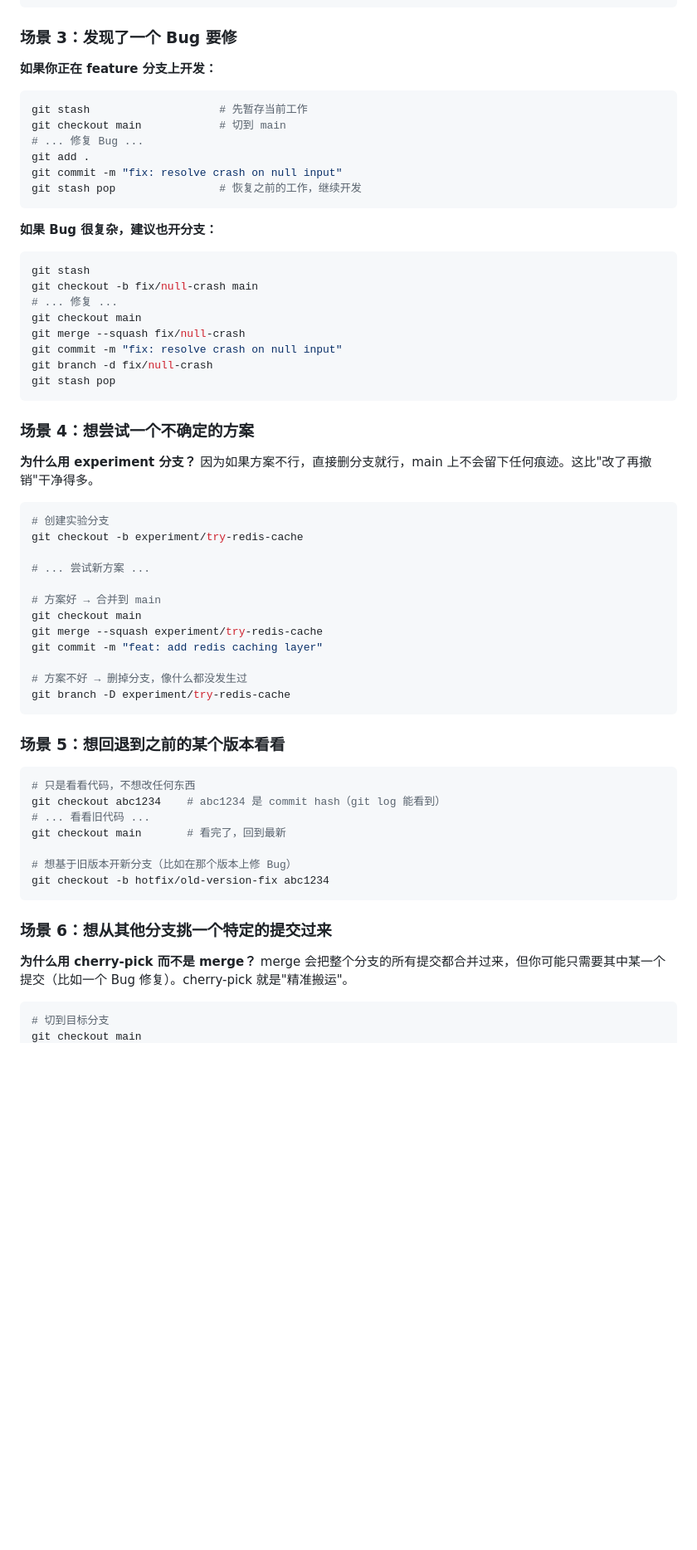
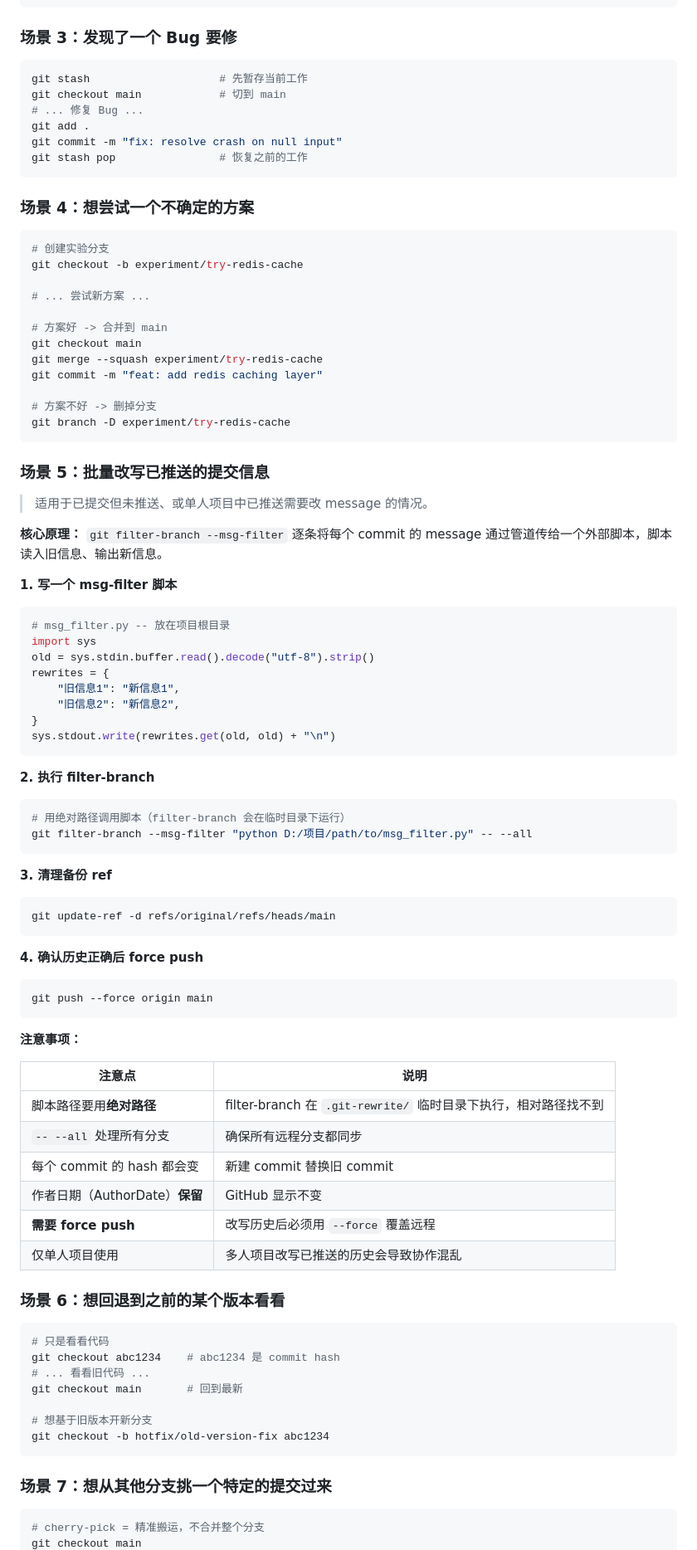
Before and after one commit to zlZayn/ai-batch-raw-to-offline-guide, a Markdown page: git_personal_best_practices.md, the part around one of its changes. Shown at 83% size. Rendered like a GitHub page; blank space fills up the shorter version.

````diff
--- a/git_personal_best_practices.md
+++ b/git_personal_best_practices.md
@@ -268,33 +205,16 @@ git commit -m "wip: dashboard layout in progress"
 
 ### 场景 3：发现了一个 Bug 要修
 
-**如果你正在 feature 分支上开发：**
-
 ```bash
 git stash                    # 先暂存当前工作
 git checkout main            # 切到 main
 # ... 修复 Bug ...
 git add .
 git commit -m "fix: resolve crash on null input"
-git stash pop                # 恢复之前的工作，继续开发
-```
-
-**如果 Bug 很复杂，建议也开分支：**
-
-```bash
-git stash
-git checkout -b fix/null-crash main
-# ... 修复 ...
-git checkout main
-git merge --squash fix/null-crash
-git commit -m "fix: resolve crash on null input"
-git branch -d fix/null-crash
-git stash pop
+git stash pop                # 恢复之前的工作
 ```
 
 ### 场景 4：想尝试一个不确定的方案
-
-**为什么用 experiment 分支？** 因为如果方案不行，直接删分支就行，main 上不会留下任何痕迹。这比"改了再撤销"干净得多。
 
 ```bash
 # 创建实验分支
@@ -302,31 +222,78 @@ git checkout -b experiment/try-redis-cache
 
 # ... 尝试新方案 ...
 
-# 方案好 → 合并到 main
+# 方案好 -> 合并到 main
 git checkout main
 git merge --squash experiment/try-redis-cache
 git commit -m "feat: add redis caching layer"
 
-# 方案不好 → 删掉分支，像什么都没发生过
+# 方案不好 -> 删掉分支
 git branch -D experiment/try-redis-cache
 ```
 
-### 场景 5：想回退到之前的某个版本看看
+### 场景 5：批量改写已推送的提交信息
+
+> 适用于已提交但未推送、或单人项目中已推送需要改 message 的情况。
+
+**核心原理：** `git filter-branch --msg-filter` 逐条将每个 commit 的 message 通过管道传给一个外部脚本，脚本读入旧信息、输出新信息。
+
+**1. 写一个 msg-filter 脚本**
+
+```python
+# msg_filter.py -- 放在项目根目录
+import sys
+old = sys.stdin.buffer.read().decode("utf-8").strip()
+rewrites = {
+    "旧信息1": "新信息1",
+    "旧信息2": "新信息2",
+}
+sys.stdout.write(rewrites.get(old, old) + "\n")
+```
+
+**2. 执行 filter-branch**
 
 ```bash
-# 只是看看代码，不想改任何东西
-git checkout abc1234    # abc1234 是 commit hash（git log 能看到）
+# 用绝对路径调用脚本（filter-branch 会在临时目录下运行）
+git filter-branch --msg-filter "python D:/项目/path/to/msg_filter.py" -- --all
+```
+
+**3. 清理备份 ref**
+
+```bash
+git update-ref -d refs/original/refs/heads/main
+```
+
+**4. 确认历史正确后 force push**
+
+```bash
+git push --force origin main
+```
+
+**注意事项：**
+
+| 注意点 | 说明 |
+|---|---|
+| 脚本路径要用**绝对路径** | filter-branch 在 `.git-rewrite/` 临时目录下执行，相对路径找不到 |
+| `-- --all` 处理所有分支 | 确保所有远程分支都同步 |
+| 每个 commit 的 hash 都会变 | 新建 commit 替换旧 commit |
+| 作者日期（AuthorDate）**保留** | GitHub 显示不变 |
+| **需要 force push** | 改写历史后必须用 `--force` 覆盖远程 |
+| 仅单人项目使用 | 多人项目改写已推送的历史会导致协作混乱 |
+
+### 场景 6：想回退到之前的某个版本看看
+
+```bash
+# 只是看看代码
+git checkout abc1234    # abc1234 是 commit hash
 # ... 看看旧代码 ...
-git checkout main       # 看完了，回到最新
+git checkout main       # 回到最新
 
-# 想基于旧版本开新分支（比如在那个版本上修 Bug）
+# 想基于旧版本开新分支
 git checkout -b hotfix/old-version-fix abc1234
 ```
 
-### 场景 6：想从其他分支挑一个特定的提交过来
-
-**为什么用 cherry-pick 而不是 merge？** merge 会把整个分支的所有提交都合并过来，但你可能只需要其中某一个提交（比如一个 Bug 修复）。cherry-pick 就是"精准搬运"。
+### 场景 7：想从其他分支挑一个特定的提交过来
 
 ```bash
-# 切到目标分支
+# cherry-pick = 精准搬运，不合并整个分支
 git checkout main
````
Also changed, not shown: other parts of git_personal_best_practices.md (+119 -244 lines).
